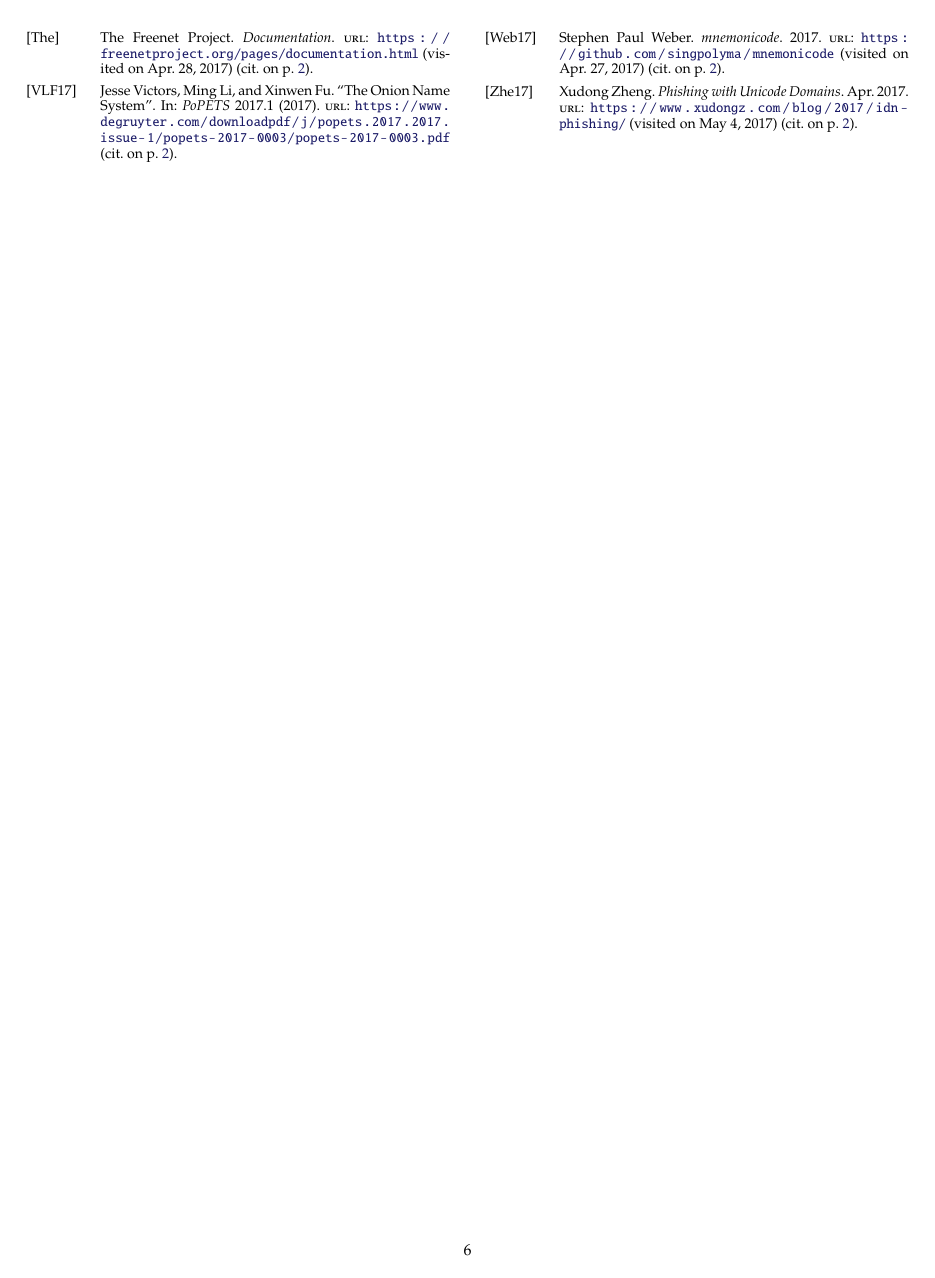
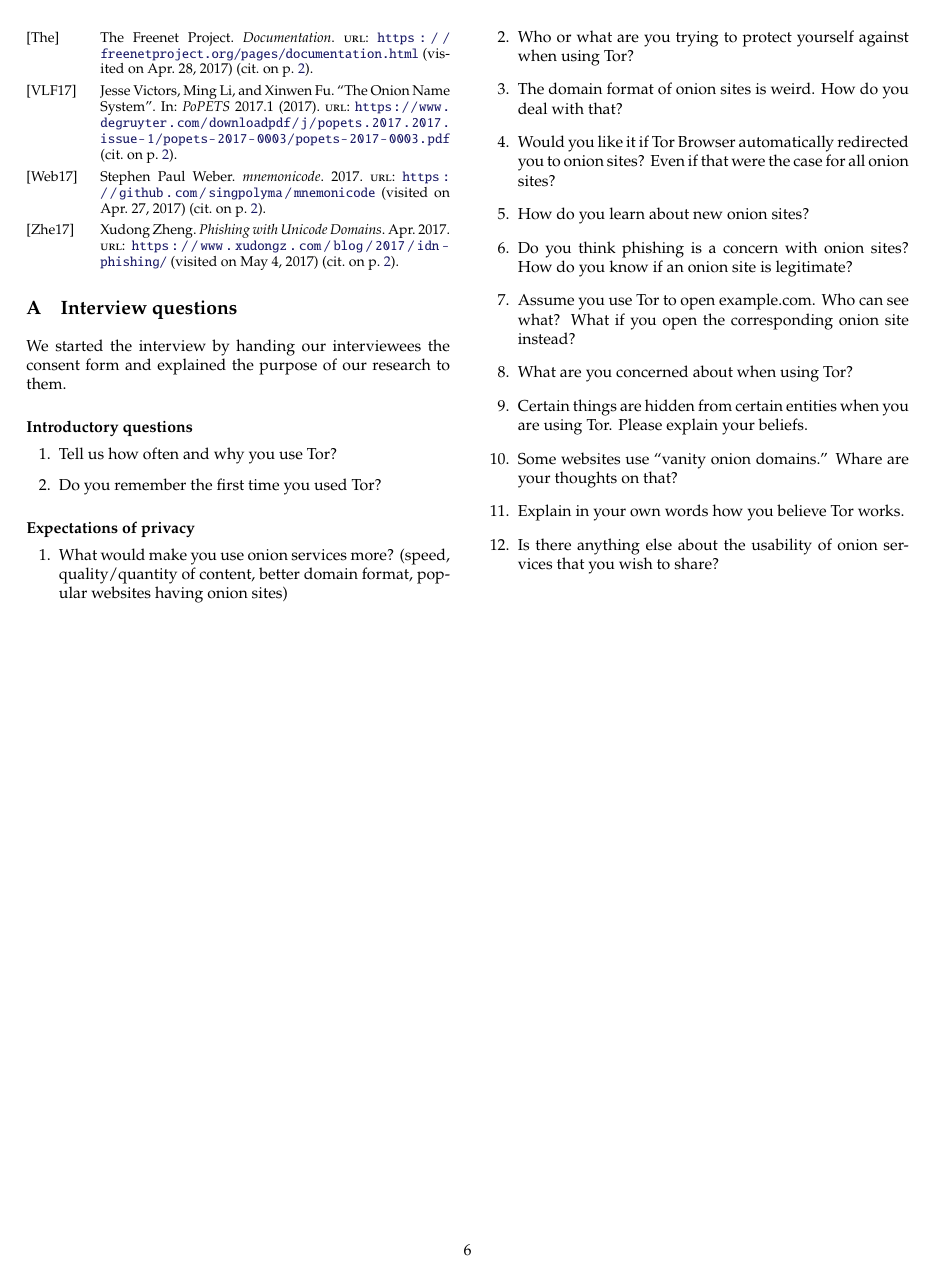
Before and after one commit to tartaruszen/onion-service-usability, a LaTeX document (paper/paper.tex, which reads paper/appendix.tex): page 6 of 6. Compiled offline with pdfLaTeX.

Commit message:
Add draft for interview questions.

```diff
--- /dev/null
+++ b/paper/appendix.tex
@@ -0,0 +1,36 @@
+\appendix
+
+\section{Interview questions}
+\label{app:interview-questions}
+
+We started the interview by handing our interviewees the consent form and
+explained the purpose of our research to them.
+
+\paragraph{Introductory questions}
+\begin{enumerate}
+    \item Tell us how often and why you use Tor?
+    \item Do you remember the first time you used Tor?
+\end{enumerate}
+
+\paragraph{Expectations of privacy}
+\begin{enumerate}
+    \item What would make you use onion services more? (speed, quality/quantity
+        of content, better domain format, popular websites having onion sites)
+    \item Who or what are you trying to protect yourself against when using Tor?
+    \item The domain format of onion sites is weird.  How do you deal with that?
+    \item Would you like it if Tor Browser automatically redirected you to onion
+        sites?  Even if that were the case for all onion sites?
+    \item How do you learn about new onion sites?
+    \item Do you think phishing is a concern with onion sites?  How do you know
+        if an onion site is legitimate?
+    \item Assume you use Tor to open example.com.  Who can see what?  What if
+        you open the corresponding onion site instead?
+    \item What are you concerned about when using Tor?
+    \item Certain things are hidden from certain entities when you are using
+        Tor.  Please explain your beliefs.
+    \item Some websites use ``vanity onion domains.''  Whare are your thoughts
+        on that?
+    \item Explain in your own words how you believe Tor works.
+    \item Is there anything else about the usability of onion services that you
+        wish to share?
+\end{enumerate}
```
Also changed, not shown: paper/paper.tex (+2 -0 lines).
